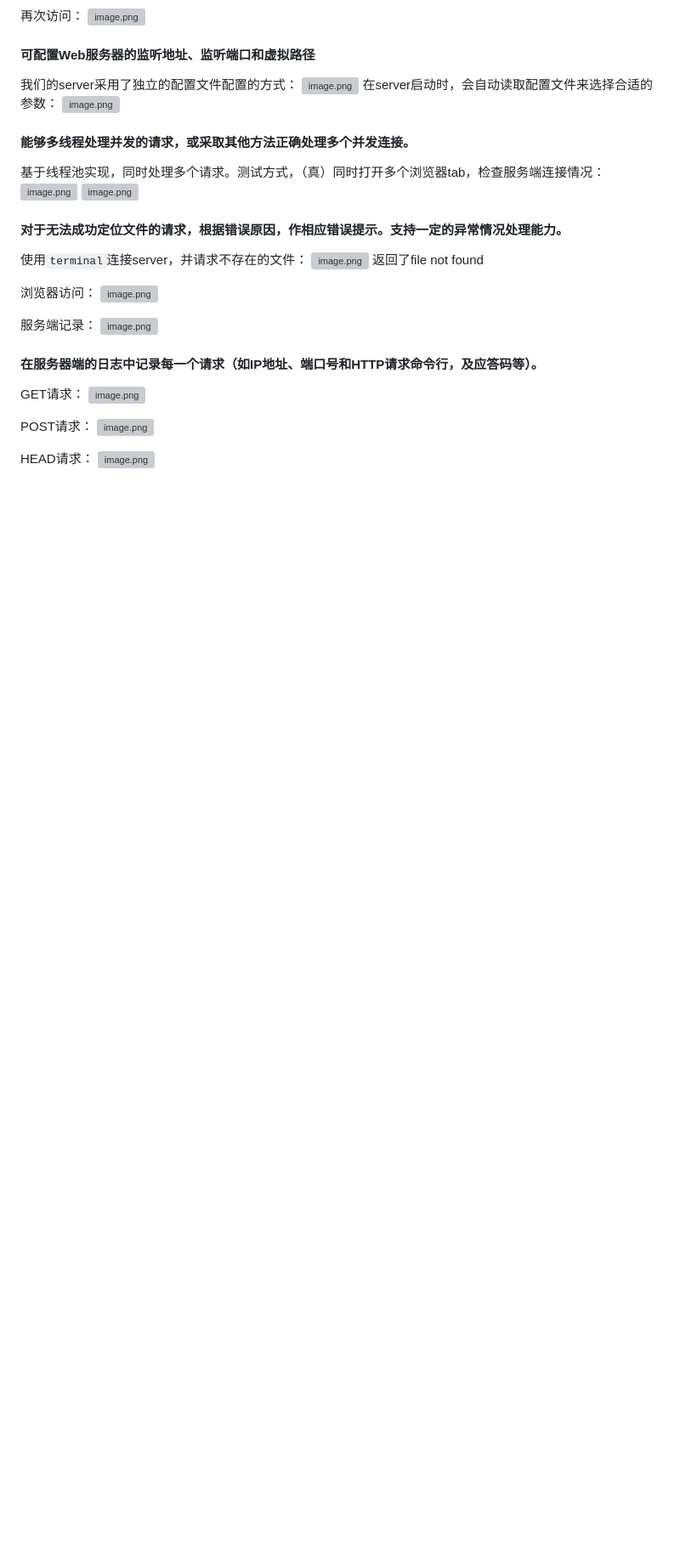
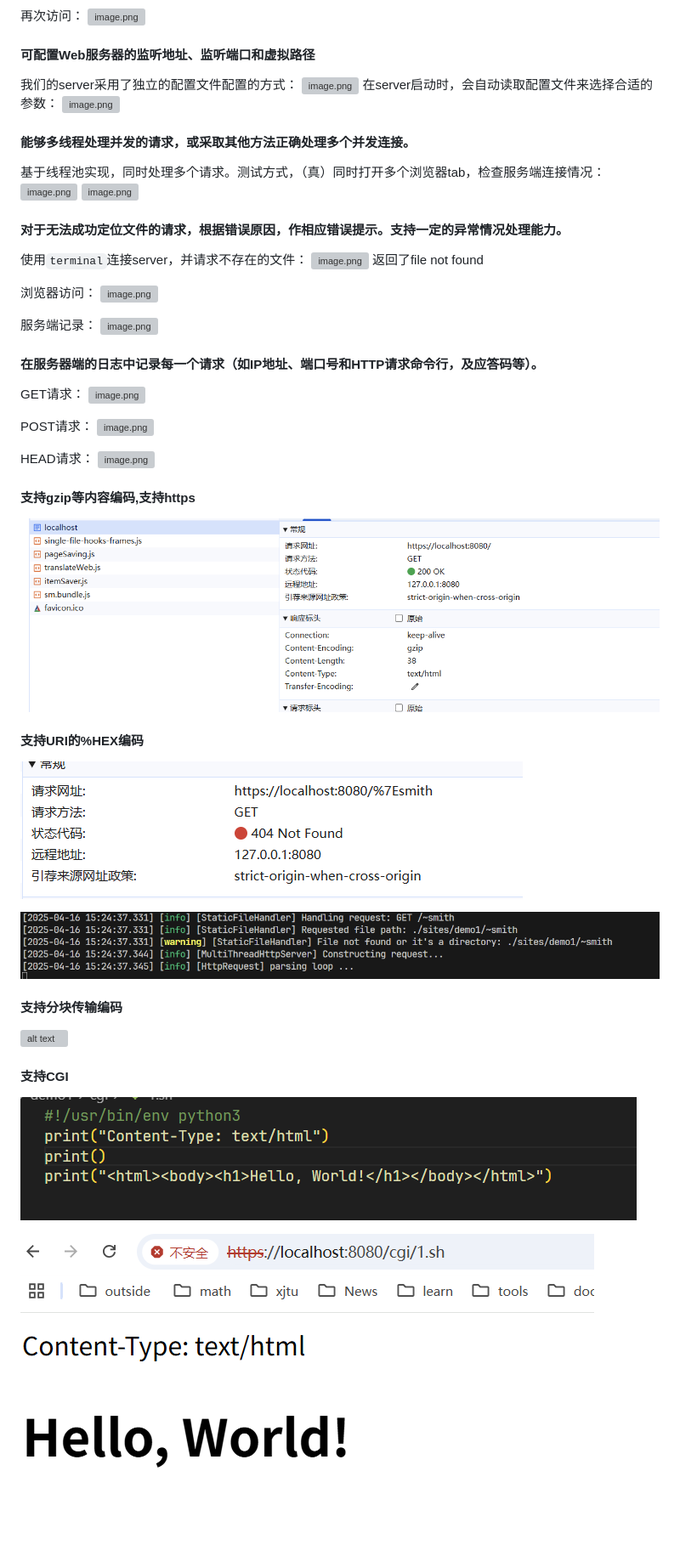
Before and after one commit to origin76/xjtu-netlab, a Markdown page: doc/selftest.md, the part around the change. Shown: that part at 85% size. Drawn GitHub-style; pictures changed too: doc/image-1.png (added), doc/image-2.png (added), doc/image-4.png (added); blank space fills up the shorter version; grey boxes are pictures that could not be loaded.

Commit message:
fix and add selftest

```diff
--- a/doc/selftest.md
+++ b/doc/selftest.md
@@ -40,9 +40,28 @@
 GET请求：
 ![image.png](https://s2.loli.net/2025/04/16/dUL3a5XDqiGvHzY.png)
 
-
 POST请求：
 ![image.png](https://s2.loli.net/2025/04/16/1btUwAKupIPRqDN.png)
 
 HEAD请求：
 ![image.png](https://s2.loli.net/2025/04/16/BFJ2TgIHO6A8uSR.png)
+
+#### 支持gzip等内容编码,支持https
+
+![alt text](image.png)
+
+#### 支持URI的%HEX编码
+
+![alt text](image-1.png)
+
+![alt text](image-2.png)
+
+#### 支持分块传输编码
+
+![alt text](image-3.png)
+
+#### 支持CGI
+
+![alt text](image-4.png)
+
+![alt text](image-5.png)
```
Also changed, not shown: readme.md (+1 -1 lines), 3 other files.
